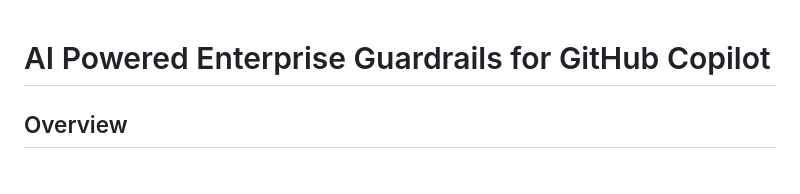
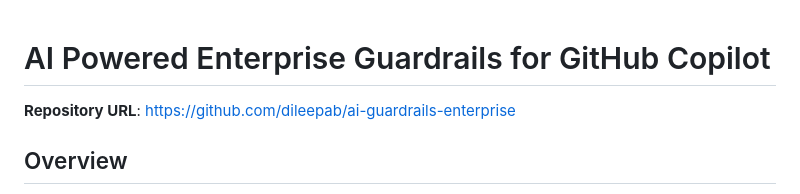
Before and after one commit to dileepab/ai-guardrails-enterprise, a Markdown page: README.md, the part around the change. Drawn GitHub-style.

Commit message:
Docs: Add repository URL to README

```diff
--- a/README.md
+++ b/README.md
@@ -1,4 +1,6 @@
 # AI Powered Enterprise Guardrails for GitHub Copilot
+
+**Repository URL**: [https://github.com/dileepab/ai-guardrails-enterprise](https://github.com/dileepab/ai-guardrails-enterprise)
 
 ## Overview
 This solution provides an enterprise-grade guardrails system for GitHub Copilot and general development workflows. It integrates deeply with GitHub via a Probot App to enforce:
```
